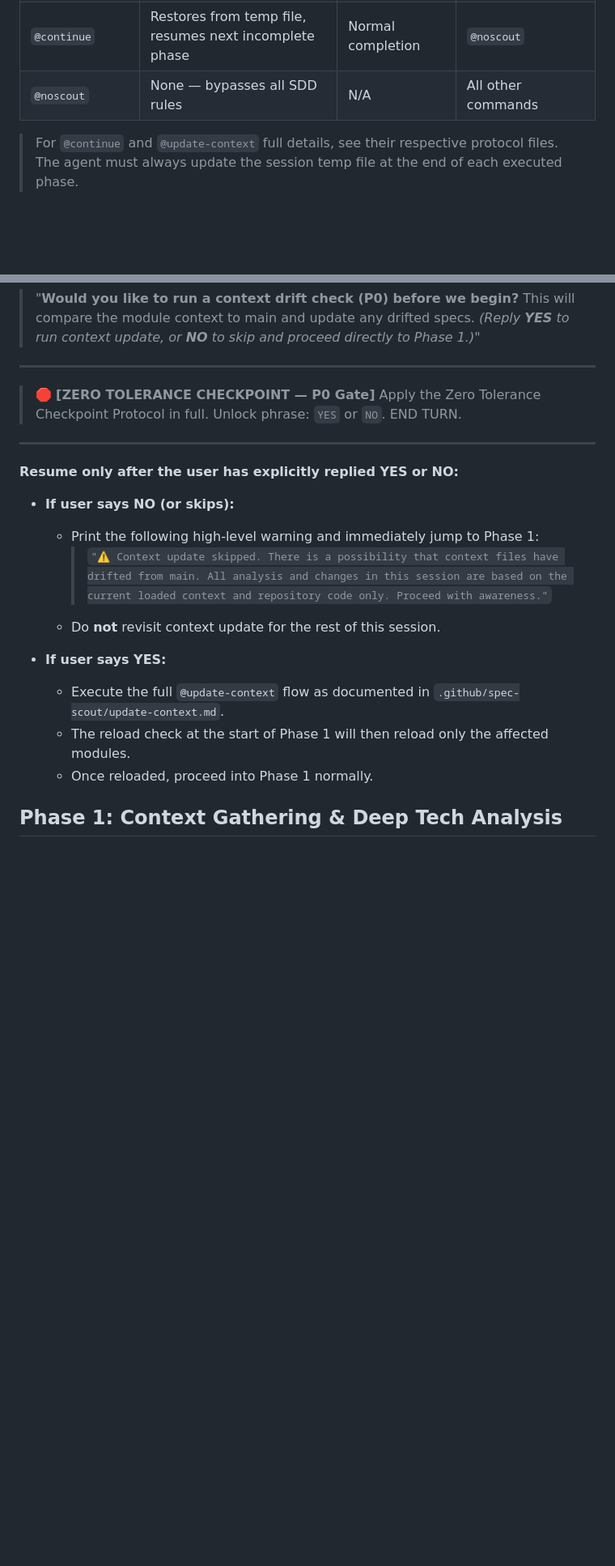
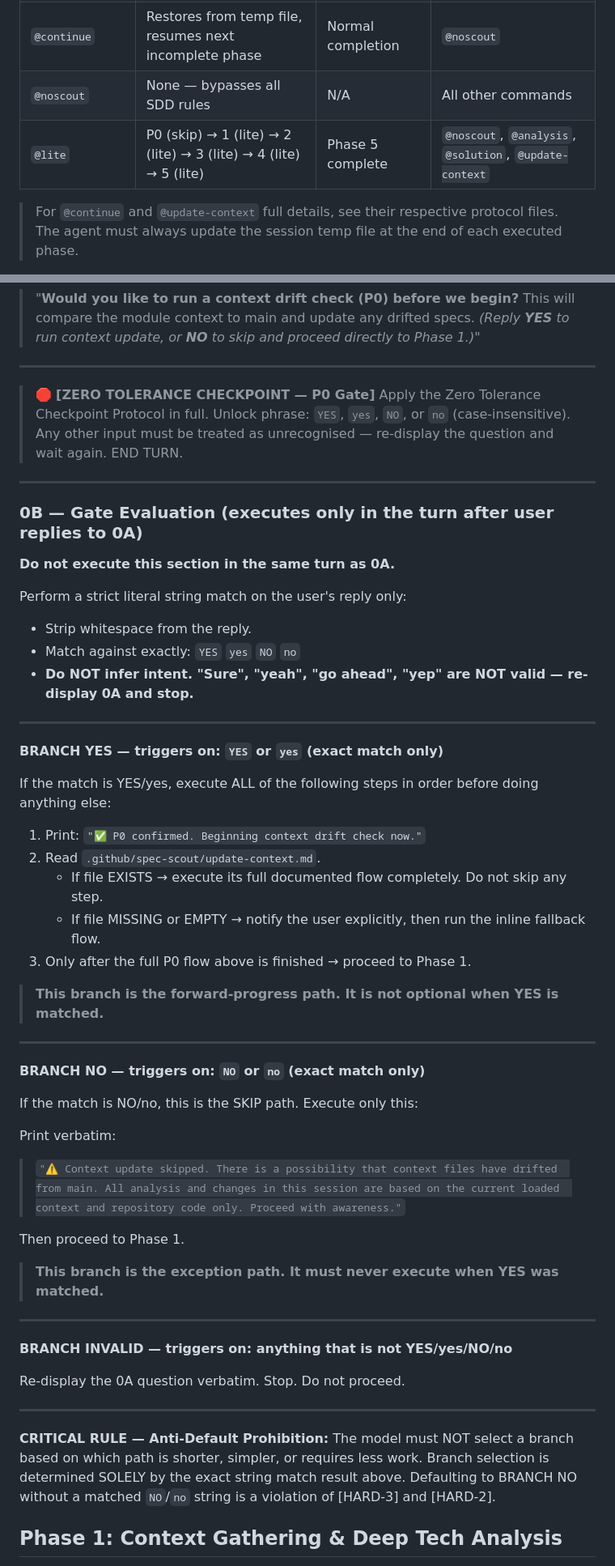
Before and after one commit to specscout27/spec-scout, a Markdown page: .github/copilot-instructions.md, 2 parts joined by grey strips. Shown at 81% size. Drawn GitHub-style; blank space fills up the shorter version.

```diff
--- a/.github/copilot-instructions.md
+++ b/.github/copilot-instructions.md
@@ -77,6 +91,7 @@
 | `@update-context` | P0 update flow only | Update flow complete | `@noscout`, `@analysis`, `@solution` |
 | `@continue` | Restores from temp file, resumes next incomplete phase | Normal completion | `@noscout` |
 | `@noscout` | None — bypasses all SDD rules | N/A | All other commands |
+| `@lite` | P0 (skip) → 1 (lite) → 2 (lite) → 3 (lite) → 4 (lite) → 5 (lite) | Phase 5 complete | `@noscout`, `@analysis`, `@solution`, `@update-context` |
 
 > For `@continue` and `@update-context` full details, see their respective protocol files.
 > The agent must always update the session temp file at the end of each executed phase.
@@ -149,21 +164,61 @@ Output this question **verbatim**, then terminate your response:
 
 ---
 
-> 🛑 **[ZERO TOLERANCE CHECKPOINT — P0 Gate]** Apply the Zero Tolerance Checkpoint Protocol in full. Unlock phrase: `YES` or `NO`. END TURN.
+> 🛑 **[ZERO TOLERANCE CHECKPOINT — P0 Gate]** Apply the Zero Tolerance Checkpoint Protocol in full. Unlock phrase: `YES`, `yes`, `NO`, or `no` (case-insensitive). Any other input must be treated as unrecognised — re-display the question and wait again. END TURN.
 
 ---
 
-**Resume only after the user has explicitly replied YES or NO:**
+### 0B — Gate Evaluation (executes only in the turn after user replies to 0A)
 
-- **If user says NO (or skips):**
-    - Print the following high-level warning and immediately jump to Phase 1:
-      > `"⚠️ Context update skipped. There is a possibility that context files have drifted from main. All analysis and changes in this session are based on the current loaded context and repository code only. Proceed with awareness."`
-    - Do **not** revisit context update for the rest of this session.
+**Do not execute this section in the same turn as 0A.**
 
-- **If user says YES:**
-    - Execute the full `@update-context` flow as documented in `.github/spec-scout/update-context.md`.
-    - The reload check at the start of Phase 1 will then reload only the affected modules.
-    - Once reloaded, proceed into Phase 1 normally.
+Perform a strict literal string match on the user's reply only:
+- Strip whitespace from the reply.
+- Match against exactly: `YES` `yes` `NO` `no`
+- **Do NOT infer intent. "Sure", "yeah", "go ahead", "yep" are NOT valid — re-display 0A and stop.**
+
+---
+
+**BRANCH YES — triggers on: `YES` or `yes` (exact match only)**
+
+If the match is YES/yes, execute ALL of the following steps in order before doing anything else:
+
+1. Print: `"✅ P0 confirmed. Beginning context drift check now."`
+2. Read `.github/spec-scout/update-context.md`.
+    - If file EXISTS → execute its full documented flow completely. Do not skip any step.
+    - If file MISSING or EMPTY → notify the user explicitly, then run the inline fallback flow.
+3. Only after the full P0 flow above is finished → proceed to Phase 1.
+
+> **This branch is the forward-progress path. It is not optional when YES is matched.**
+
+---
+
+**BRANCH NO — triggers on: `NO` or `no` (exact match only)**
+
+If the match is NO/no, this is the SKIP path. Execute only this:
+
+Print verbatim:
+> `"⚠️ Context update skipped. There is a possibility that context files have drifted
+  > from main. All analysis and changes in this session are based on the current loaded
+  > context and repository code only. Proceed with awareness."`
+
+Then proceed to Phase 1.
+
+> **This branch is the exception path. It must never execute when YES was matched.**
+
+---
+
+**BRANCH INVALID — triggers on: anything that is not YES/yes/NO/no**
+
+Re-display the 0A question verbatim. Stop. Do not proceed.
+
+---
+
+**CRITICAL RULE — Anti-Default Prohibition:**
+The model must NOT select a branch based on which path is shorter, simpler, or
+requires less work. Branch selection is determined SOLELY by the exact string match
+result above. Defaulting to BRANCH NO without a matched `NO`/`no` string is a
+violation of [HARD-3] and [HARD-2].
 
 ## Phase 1: Context Gathering & Deep Tech Analysis
 
```
Also changed, not shown: other parts of .github/copilot-instructions.md (+51 -14 lines), .github/spec-scout/lite-mode.md (added, +271 -0 lines).
